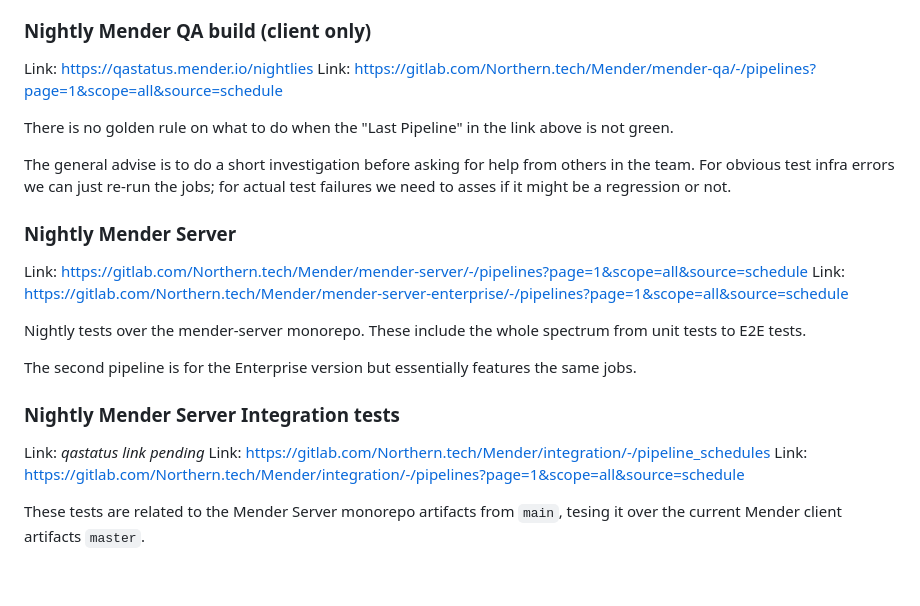
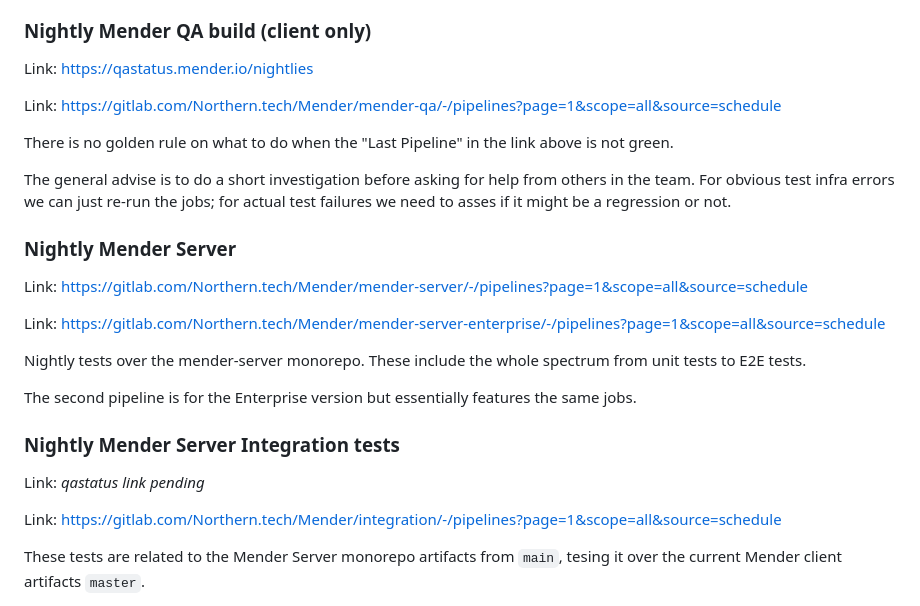
Before and after one commit to mendersoftware/mender-qa, a Markdown page: Documentation/qa-duty.md, the part around the change printed below. Rendered like a GitHub page; blank space fills up the shorter version.

Commit message:
fix: fix markdown formatting
Signed-off-by: Dusan Haustein <dusan.haustein@northern.tech>

```diff
--- a/Documentation/qa-duty.md
+++ b/Documentation/qa-duty.md
@@ -28,6 +28,7 @@ should either be fixed or reported in JIRA tasks to follow-up in the next period
 ### Nightly Mender QA build (client only)
 
 Link: https://qastatus.mender.io/nightlies
+
 Link: https://gitlab.com/Northern.tech/Mender/mender-qa/-/pipelines?page=1&scope=all&source=schedule
 
 There is no golden rule on what to do when the "Last Pipeline" in the link above
@@ -40,6 +41,7 @@ for actual test failures we need to asses if it might be a regression or not.
 ### Nightly Mender Server
 
 Link: https://gitlab.com/Northern.tech/Mender/mender-server/-/pipelines?page=1&scope=all&source=schedule
+
 Link: https://gitlab.com/Northern.tech/Mender/mender-server-enterprise/-/pipelines?page=1&scope=all&source=schedule
 
 Nightly tests over the mender-server monorepo. These include the whole spectrum from unit tests to E2E tests.
@@ -49,7 +51,7 @@ The second pipeline is for the Enterprise version but essentially features the s
 ### Nightly Mender Server Integration tests
 
 Link: *qastatus link pending*
-Link: https://gitlab.com/Northern.tech/Mender/integration/-/pipeline_schedules
+
 Link: https://gitlab.com/Northern.tech/Mender/integration/-/pipelines?page=1&scope=all&source=schedule
 
 These tests are related to the Mender Server monorepo artifacts from `main`,
```
Also changed, not shown: other parts of Documentation/qa-duty.md (+2 -0 lines).
